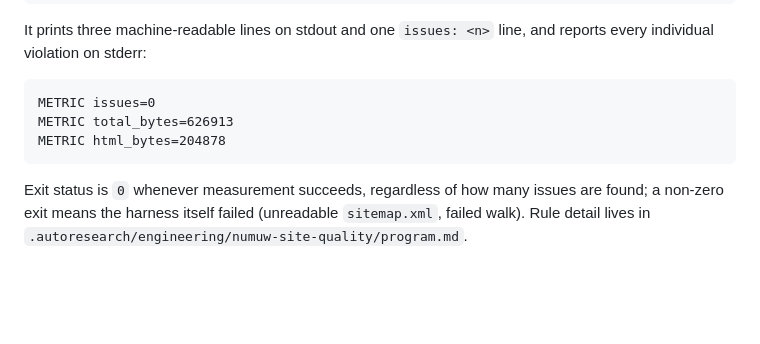
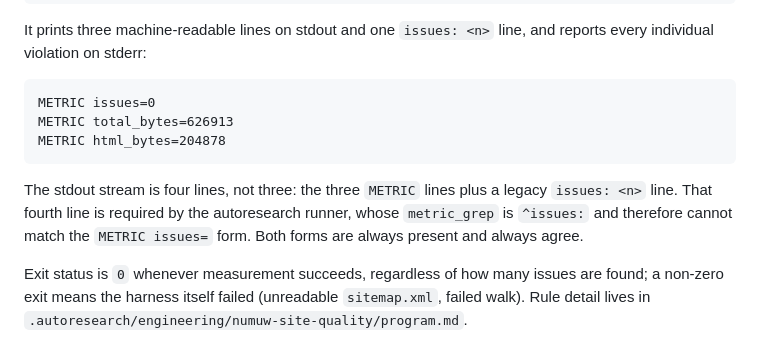
Before and after one commit to ahmedsaturki/numuw-studio, a Markdown page: README.md, the part around the change. Drawn GitHub-style; blank space fills up the shorter version.

Commit message:
docs: explain the four-line stdout contract
The plan specifies three stdout lines, but the harness emits the three
METRIC lines plus a legacy 'issues: <n>' line. The fourth line is load
bearing: the autoresearch runner's metric_grep is '^issues:' and cannot
match 'METRIC issues=', so removing it would silently break metric
extraction. Recording why the count is four.

````diff
--- a/README.md
+++ b/README.md
@@ -85,6 +85,11 @@ METRIC total_bytes=626913
 METRIC html_bytes=204878
 ```
 
+The stdout stream is four lines, not three: the three `METRIC` lines plus a legacy
+`issues: <n>` line. That fourth line is required by the autoresearch runner, whose
+`metric_grep` is `^issues:` and therefore cannot match the `METRIC issues=` form.
+Both forms are always present and always agree.
+
 Exit status is `0` whenever measurement succeeds, regardless of how many issues
 are found; a non-zero exit means the harness itself failed (unreadable
 `sitemap.xml`, failed walk). Rule detail lives in
````
